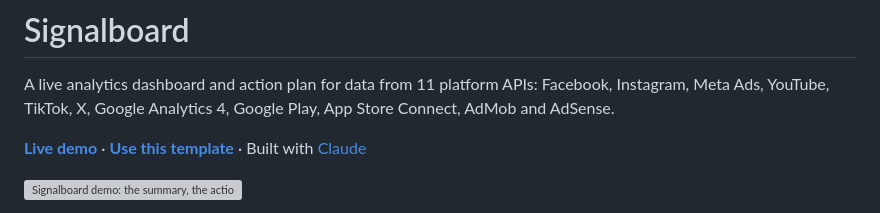
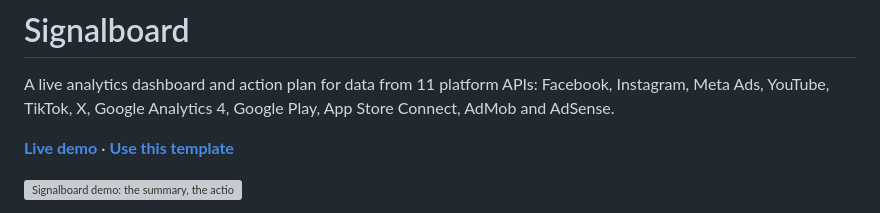
Before and after one commit to harris6s/SignalBoard, a Markdown page: README.md, the part around the change. GitHub-like rendering; grey boxes are pictures that could not be loaded.

Commit message:
Update README to remove redundant content
Removed unnecessary text from the README.

```diff
--- a/README.md
+++ b/README.md
@@ -2,7 +2,7 @@
 
 A live analytics dashboard and action plan for data from 11 platform APIs: Facebook, Instagram, Meta Ads, YouTube, TikTok, X, Google Analytics 4, Google Play, App Store Connect, AdMob and AdSense.
 
-**[Live demo](https://harris6s.github.io/SignalBoard/)** · **[Use this template](https://github.com/harris6s/SignalBoard/generate)** · Built with [Claude](https://claude.ai)
+**[Live demo](https://harris6s.github.io/SignalBoard/)** · **[Use this template](https://github.com/harris6s/SignalBoard/generate)**
 
 ![Signalboard demo: the summary, the action plan, a platform page and a theme change](demo.gif)
 
```
